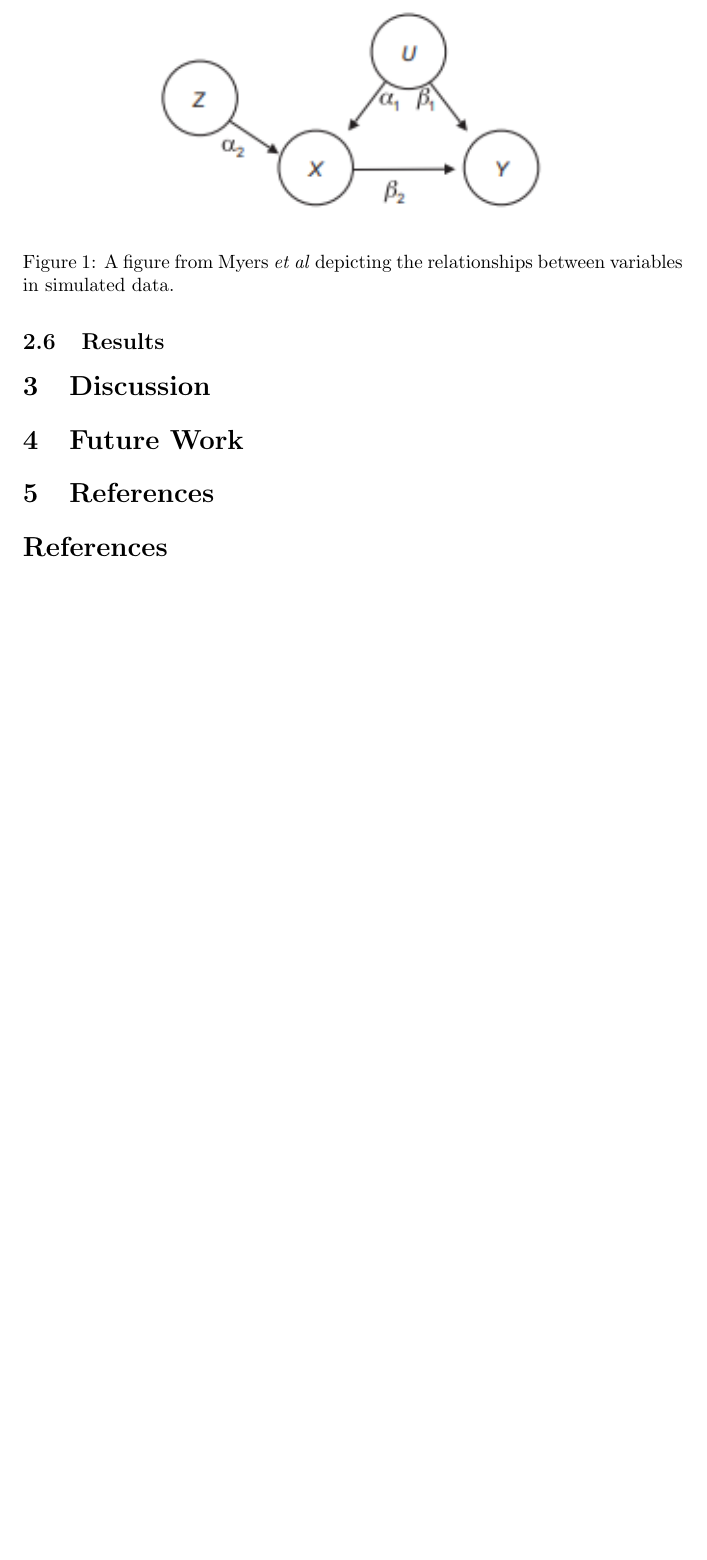
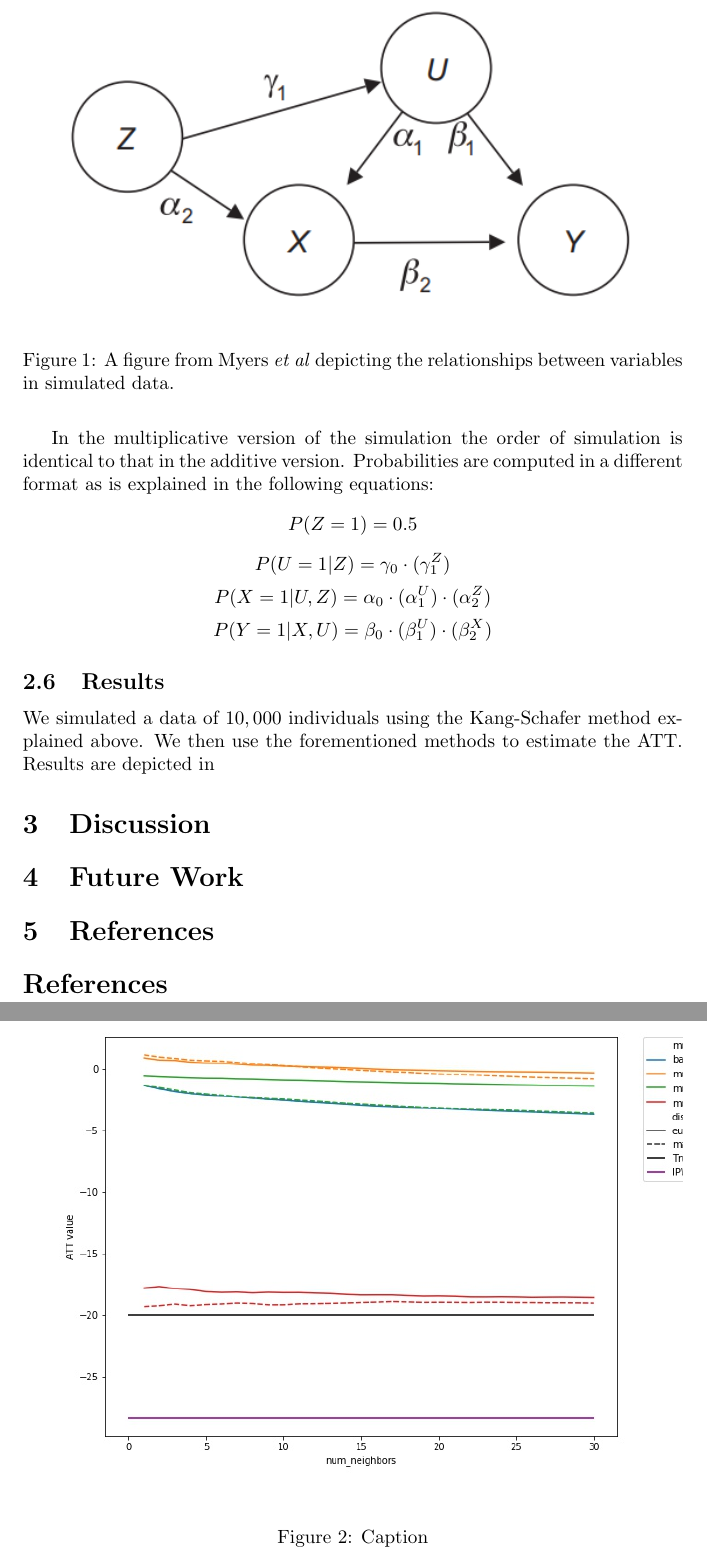
Before and after one commit to kalkairis/causal_inference_2018, a LaTeX document (Paper/main.tex): part of page 5 of 5 before the commit and two parts of pages 5 and 6 of 6 after it, the two joined at a grey line, cut so that both start at the same text, the shorter picture padded with empty space. Compiled offline with pdfLaTeX.

Commit message:
Updates from Overleaf

```diff
--- a/Paper/main.tex
+++ b/Paper/main.tex
@@ -119,7 +119,7 @@ The simulation creates examples where there are: one instrumental variable $Z$,
 
 \begin{figure}
     \centering
-    \includegraphics{Paper/images/z_bias_schema.png}
+    \includegraphics[width=\textwidth]{Paper/images/z_bias_schema_complex.png}
     \caption{A figure from Myers \textit{et al} depicting the relationships between variables in simulated data.}
     \label{fig:z_bias_explanation}
 \end{figure}
@@ -127,10 +127,23 @@ The simulation creates examples where there are: one instrumental variable $Z$,
 There are two methods of simulation we use, an additive and a multiplicative version. In both versions the order of variables simulated is consistent in order to ensure that the risk of outcome would depend directly on $U$ and $X$ and indirectly on $Z$.
 
 In the additive version of the simulation the first variable to be simulated is $Z$ that is created with the probability $P(Z=1)=0.5$.
-Next the unobserved variable is simulated so that $P(U=1|Z)=\gamma{}_0 + \gamma{}_1\cdot{}Z$. Next the treatment is simulation using $P(X=1|U,Z) = \alpha{}_0 + \alpha{}_1 \cdot{} U + \alpha{}_2 \cdot{} Z$. Last we simulate the outcome using $P(Y=1|X,U) = \beta{}_0 + \beta{}_1 \cdot{} U + \beta{}_2 \cdot{} U$
+Next the unobserved variable is simulated so that $P(U=1|Z)=\gamma{}_0 + \gamma{}_1\cdot{}Z$. Next the treatment is simulation using $P(X=1|U,Z) = \alpha{}_0 + \alpha{}_1 \cdot{} U + \alpha{}_2 \cdot{} Z$. Last we simulate the outcome using $P(Y=1|X,U) = \beta{}_0 + \beta{}_1 \cdot{} U + \beta{}_2 \cdot{} U$.
+
+In the multiplicative version of the simulation the order of simulation is identical to that in the additive version. Probabilities are computed in a different format as is explained in the following equations:
+$$P(Z=1)=0.5$$
+$$P(U=1|Z)=\gamma_0\cdot{}(\gamma_1^Z)$$
+$$P(X=1|U,Z)= \alpha_0\cdot(\alpha_1^U)\cdot(\alpha_2^Z)$$
+$$P(Y=1|X,U) = \beta_0 \cdot (\beta_1^U) \cdot (\beta_2^X)$$
 
 \subsection{Results}
+We simulated a data of $10,000$ individuals using the Kang-Schafer method explained above. We then use the forementioned methods to estimate the ATT. Results are depicted in
 
+\begin{figure}
+    \centering
+    \includegraphics[width=\textwidth]{Paper/images/kang_schafer_ATE_estimations_by_neighbor.jpg}
+    \caption{Caption}
+    \label{fig:my_label}
+\end{figure}
 
 \section{Discussion}
 
```
